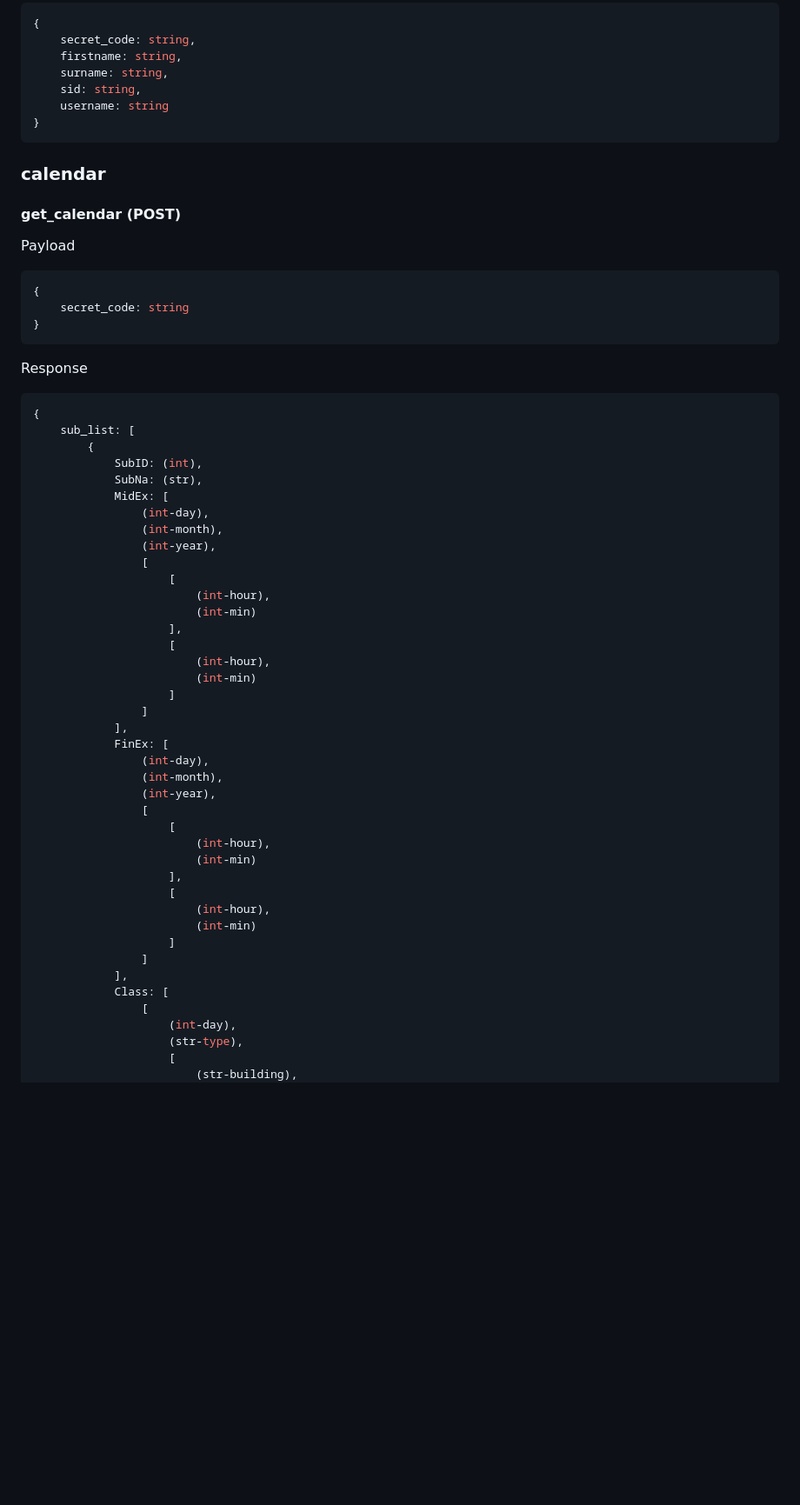
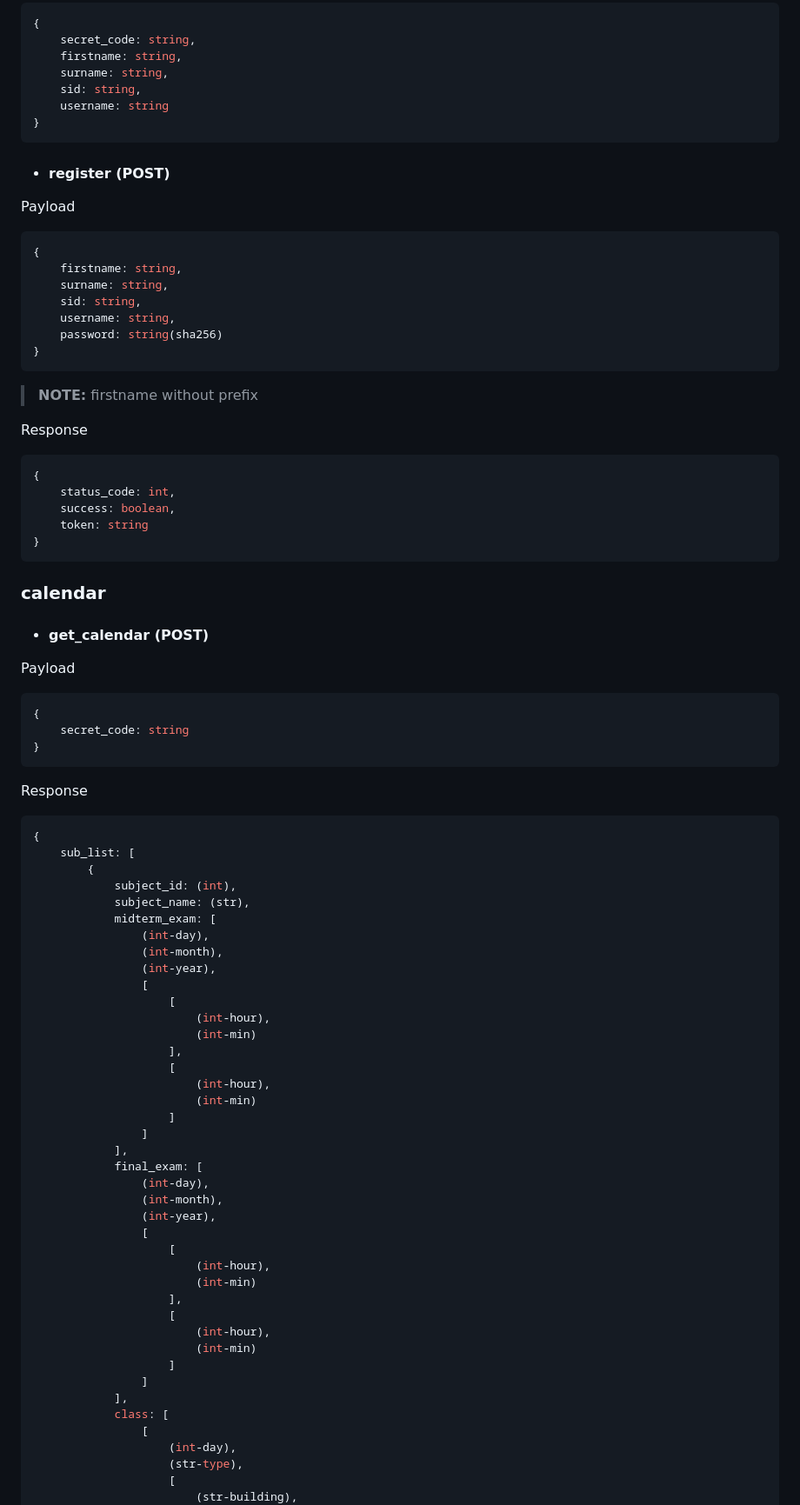
Before and after one commit to katoretb/CUCalen, a Markdown page: README.md, the part around one of its changes. Shown at 87% size. Rendered like a GitHub page; blank space fills up the shorter version.

````diff
--- a/README.md
+++ b/README.md
@@ -79,9 +84,32 @@ Response
 }
 ```
 
+- #### <a name="u4"></a>register (POST)
+
+Payload
+```js
+{
+    firstname: string,
+    surname: string,
+    sid: string,
+    username: string,
+    password: string(sha256)
+}
+```
+> **NOTE:** firstname without prefix
+
+Response
+```js
+{
+    status_code: int,
+    success: boolean,
+    token: string
+}
+```
+
 ### <a name="c"></a>calendar
 
-#### <a name="c1"></a>get_calendar (POST)
+- #### <a name="c1"></a>get_calendar (POST)
 
 Payload
 ```js
@@ -95,9 +123,9 @@ Response
 {
     sub_list: [
         {
-            SubID: (int),
-            SubNa: (str),
-            MidEx: [
+            subject_id: (int),
+            subject_name: (str),
+            midterm_exam: [
                 (int-day),
                 (int-month),
                 (int-year),
@@ -112,7 +140,7 @@ Response
                     ]
                 ]
             ],
-            FinEx: [
+            final_exam: [
                 (int-day),
                 (int-month),
                 (int-year),
@@ -127,7 +155,7 @@ Response
                     ]
                 ]
             ],
-            Class: [
+            class: [
                 [
                     (int-day),
                     (str-type),
````
Also changed, not shown: other parts of README.md (+25 -19 lines).
